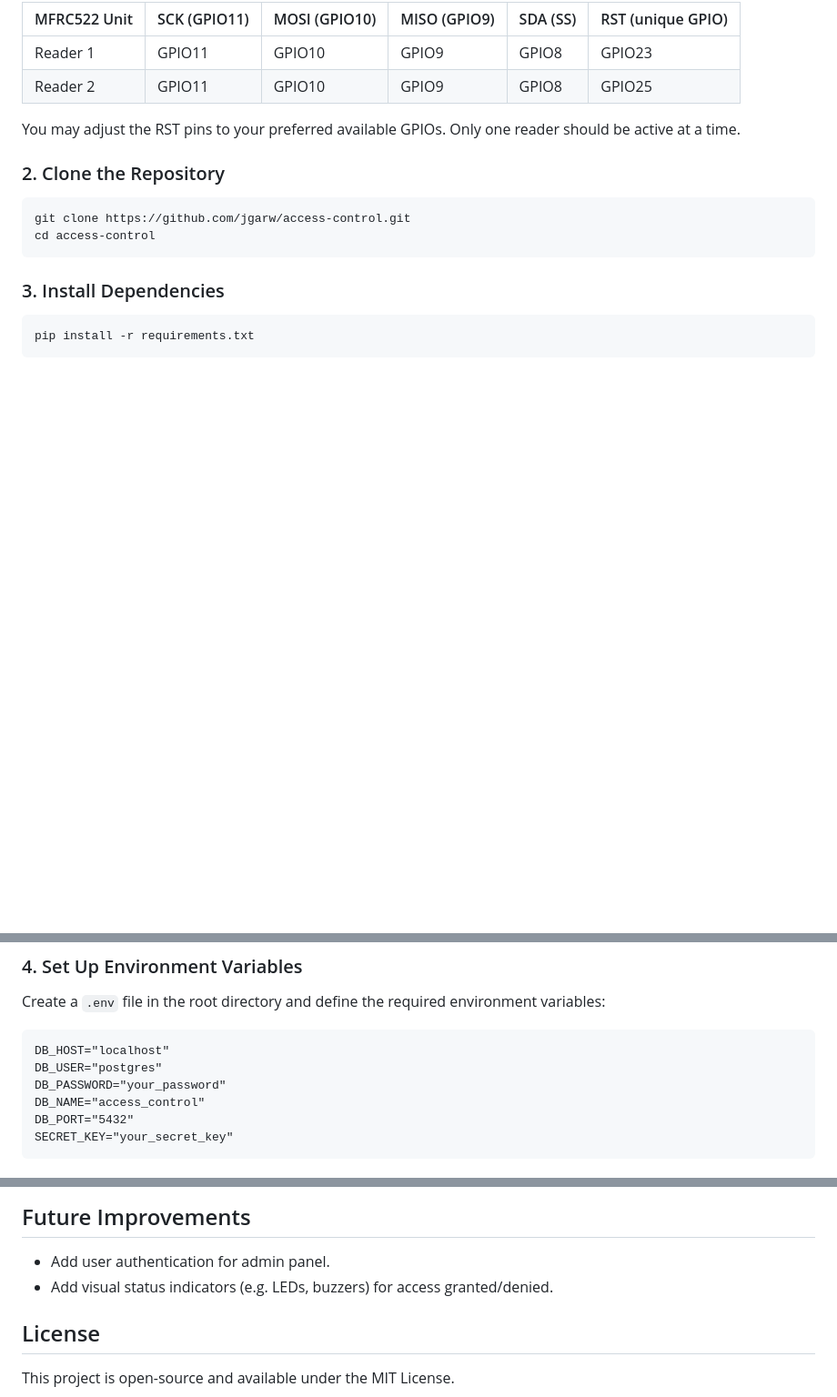
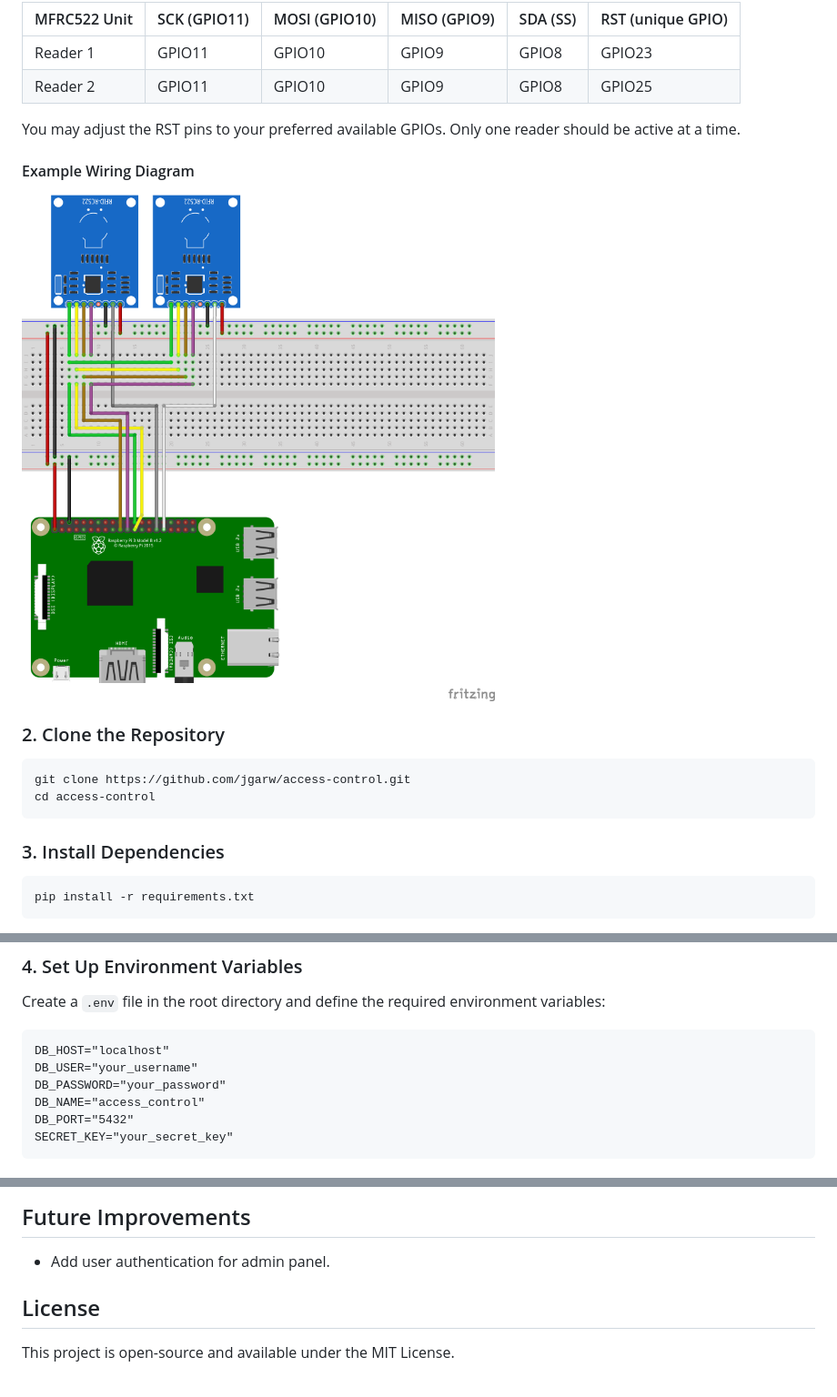
Before and after one commit to jgarw/access-control, a Markdown page: README.md, 3 parts joined by grey strips. Shown: that part at 91% size. GitHub-like rendering; pictures changed too: resources/eqmBT.png (added); blank space fills up the shorter version.

````diff
--- a/README.md
+++ b/README.md
@@ -39,6 +39,9 @@ Each MFRC522 RFID reader must share common SPI lines (SCK, MOSI, MISO), but must
 
 You may adjust the RST pins to your preferred available GPIOs. Only one reader should be active at a time.
 
+#### Example Wiring Diagram
+![Wiring Diagram](resources/eqmBT.png)
+
 ### 2. Clone the Repository
 ```sh
 git clone https://github.com/jgarw/access-control.git
@@ -54,7 +57,7 @@ pip install -r requirements.txt
 Create a `.env` file in the root directory and define the required environment variables:
 ```
 DB_HOST="localhost"
-DB_USER="postgres"
+DB_USER="your_username"
 DB_PASSWORD="your_password"
 DB_NAME="access_control"
 DB_PORT="5432"
@@ -112,7 +115,6 @@ The Raspberry Pi will:
 
 ## Future Improvements
 - Add user authentication for admin panel.
-- Add visual status indicators (e.g. LEDs, buzzers) for access granted/denied.
 
 ## License
 This project is open-source and available under the MIT License.
````
Also changed, not shown: 2 other files.
